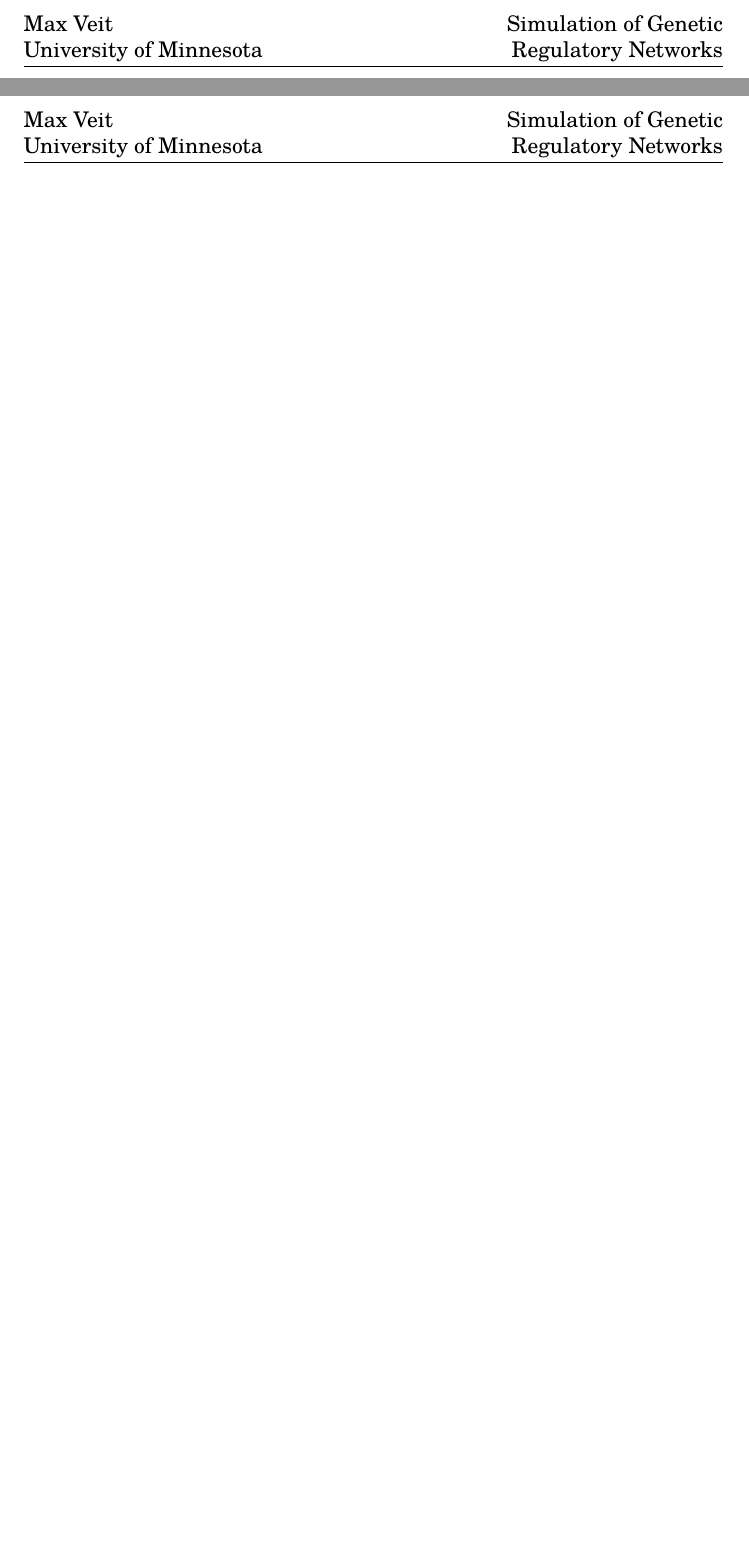
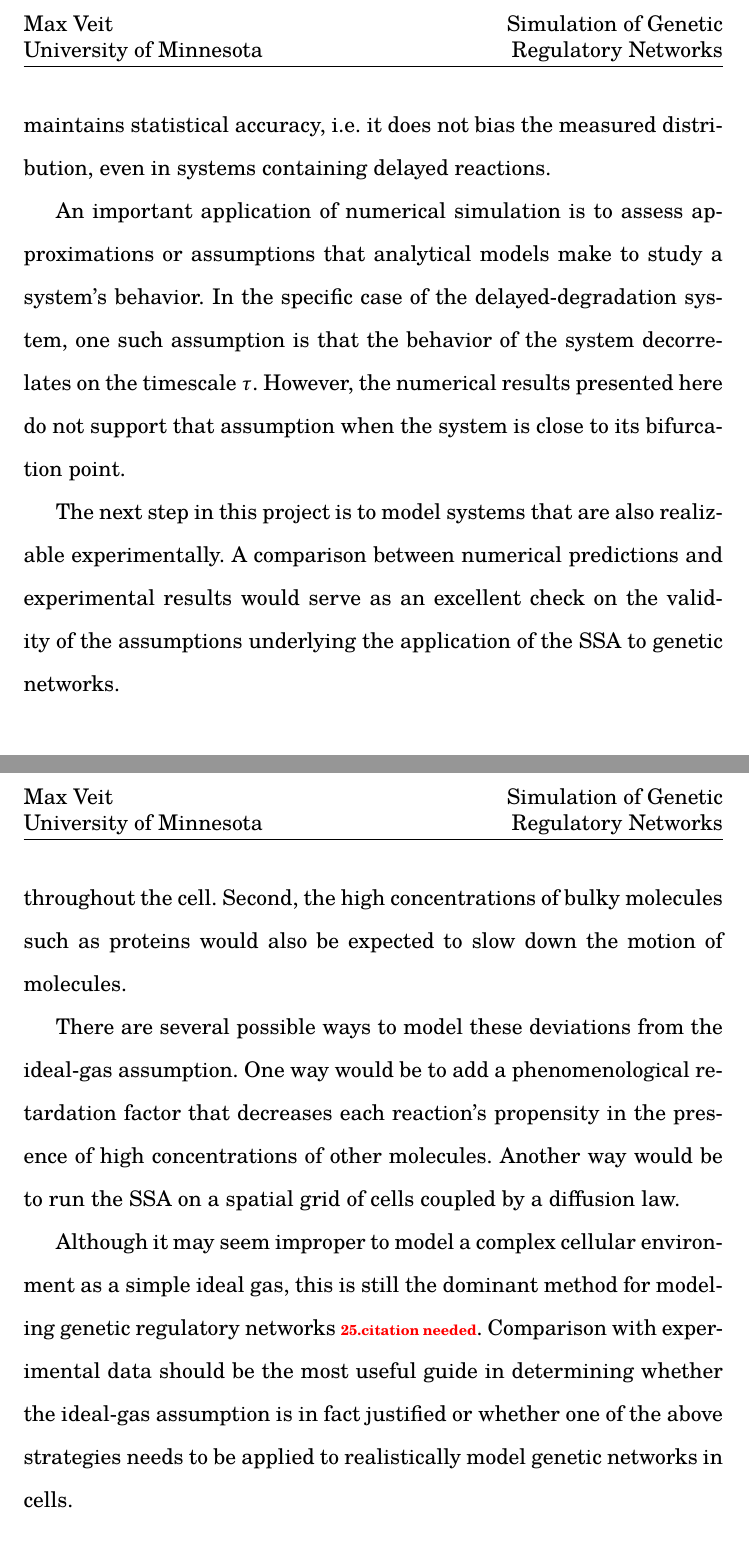
Before and after one commit to max-veit/wessa-delay, a LaTeX thesis (thesis/thesis.tex): two parts of pages 28 and 29 of 30 before the commit and two parts of pages 28 and 29 of 32 after it, joined at a grey line, cut so that both start at the same text, the shorter picture padded with empty space. Compiled offline with LuaLaTeX.

Commit message:
Further expansion of results text, added conclusion

```diff
--- a/thesis/thesis.tex
+++ b/thesis/thesis.tex
@@ -418,13 +426,23 @@ where $t_0$ is at least $\tau$ time units later than the trajectory's starting t
 \section{Conclusions and Future Work} % (fold)
 \label{sec:conclusions}
 
+The weighted-ensemble stochastic simulation algorithm is a useful tool for studying genetic networks with delays. The SSA explicitly treats the discreteness and stochasticity that become significant in small systems, allowing them to be described in a statistically exact manner. In addition, it is straightforward to extend the SSA to include delayed reactions. The WE resampling method ensures that the system's state space is sampled evenly, enabling the efficient simulation of realistic, complex genetic networks. Results from this work inidicate that the resampling maintains statistical accuracy, i.e. it does not bias the measured distribution, even in systems containing delayed reactions.
+
+An important application of numerical simulation is to assess approximations or assumptions that analytical models make to study a system's behavior. In the specific case of the delayed-degradation system, one such assumption is that the behavior of the system decorrelates on the timescale $\tau$. However, the numerical results presented here do not support that assumption when the system is close to its bifurcation point.
+
 % Future Work
+The next step in this project is to model systems that are also realizable experimentally. A comparison between numerical predictions and experimental results would serve as an excellent check on the validity of the assumptions underlying the application of the SSA to genetic networks.
+
 \subsection{Modeling Crowded Environments} % (fold)
 \label{sub:diffusion-crowded}
 
+The most important assumption underlying the SSA and the chemical master equation is that the chemical system is well-stirred (homogeneous) and behaves like an ideal gas. \todo{Reference, use same one from Section~\ref{sec:chemkin}}. Both of these assumptions can be expected to break down, to some extent, in living cells. First, cells are highly nonhomogeneous environments, with various internal membranes (especially, in eukaryotic cells, the nuclear membrane) hindering the free movement of molecules throughout the cell. Second, the high concentrations of bulky molecules such as proteins would also be expected to slow down the motion of molecules.
+
+There are several possible ways to model these deviations from the ideal-gas assumption. One way would be to add a phenomenological retardation factor that decreases each reaction's propensity in the presence of high concentrations of other molecules. Another way would be to run the SSA on a spatial grid of cells coupled by a diffusion law.
+
+Although it may seem improper to model a complex cellular environment as a simple ideal gas, this is still the dominant method for modeling genetic regulatory networks \todo{citation needed}. Comparison with experimental data should be the most useful guide in determining whether the ideal-gas assumption is in fact justified or whether one of the above strategies needs to be applied to realistically model genetic networks in cells.
+
 % subsection diffusion-crowded (end)
-
-%     Crowded environments
 
 % section conclusions (end)
 
```
Also changed, not shown: thesis/thesis.tex (12 more changed lines).
